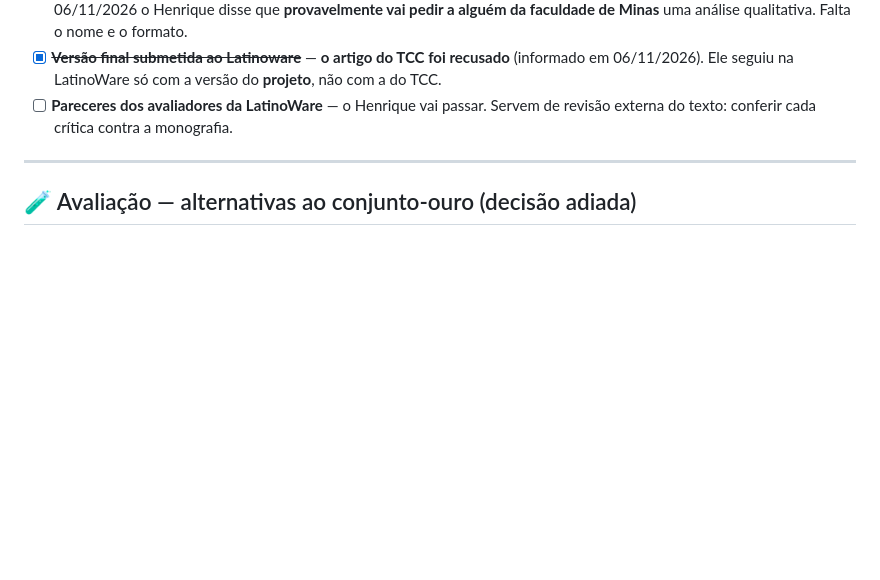
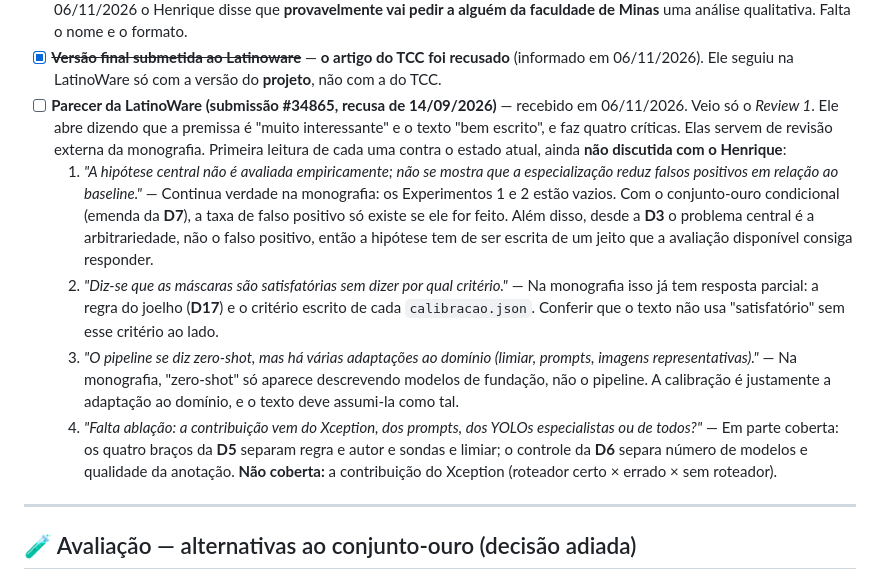
Before and after one commit to machado-o/ARIA, a Markdown page: docs/pendencias.md, the part around the change. Rendered like a GitHub page; blank space fills up the shorter version.

Commit message:
docs(pendencias): parecer da LatinoWare e primeira leitura contra a monografia
Co-Authored-By: Claude Opus 5.5 <noreply@anthropic.com>

```diff
--- a/docs/pendencias.md
+++ b/docs/pendencias.md
@@ -82,8 +82,27 @@ o momento".
   da faculdade de Minas** uma análise qualitativa. Falta o nome e o formato.
 - [x] ~~**Versão final submetida ao Latinoware**~~ — **o artigo do TCC foi recusado** (informado
   em 06/11/2026). Ele seguiu na LatinoWare só com a versão do **projeto**, não com a do TCC.
-- [ ] **Pareceres dos avaliadores da LatinoWare** — o Henrique vai passar. Servem de revisão
-  externa do texto: conferir cada crítica contra a monografia.
+- [ ] **Parecer da LatinoWare (submissão #34865, recusa de 14/09/2026)** — recebido em 06/11/2026.
+  Veio só o *Review 1*. Ele abre dizendo que a premissa é "muito interessante" e o texto "bem
+  escrito", e faz quatro críticas. Elas servem de revisão externa da monografia. Primeira leitura
+  de cada uma contra o estado atual, ainda **não discutida com o Henrique**:
+  1. *"A hipótese central não é avaliada empiricamente; não se mostra que a especialização reduz
+     falsos positivos em relação ao baseline."* — Continua verdade na monografia: os
+     Experimentos 1 e 2 estão vazios. Com o conjunto-ouro condicional (emenda da **D7**), a taxa
+     de falso positivo só existe se ele for feito. Além disso, desde a **D3** o problema central
+     é a arbitrariedade, não o falso positivo, então a hipótese tem de ser escrita de um jeito
+     que a avaliação disponível consiga responder.
+  2. *"Diz-se que as máscaras são satisfatórias sem dizer por qual critério."* — Na monografia
+     isso já tem resposta parcial: a regra do joelho (**D17**) e o critério escrito de cada
+     `calibracao.json`. Conferir que o texto não usa "satisfatório" sem esse critério ao lado.
+  3. *"O pipeline se diz zero-shot, mas há várias adaptações ao domínio (limiar, prompts,
+     imagens representativas)."* — Na monografia, "zero-shot" só aparece descrevendo modelos de
+     fundação, não o pipeline. A calibração é justamente a adaptação ao domínio, e o texto deve
+     assumi-la como tal.
+  4. *"Falta ablação: a contribuição vem do Xception, dos prompts, dos YOLOs especialistas ou de
+     todos?"* — Em parte coberta: os quatro braços da **D5** separam regra e autor e sondas e
+     limiar; o controle da **D6** separa número de modelos e qualidade da anotação. **Não
+     coberta:** a contribuição do Xception (roteador certo × errado × sem roteador).
 
 ---
 
```
